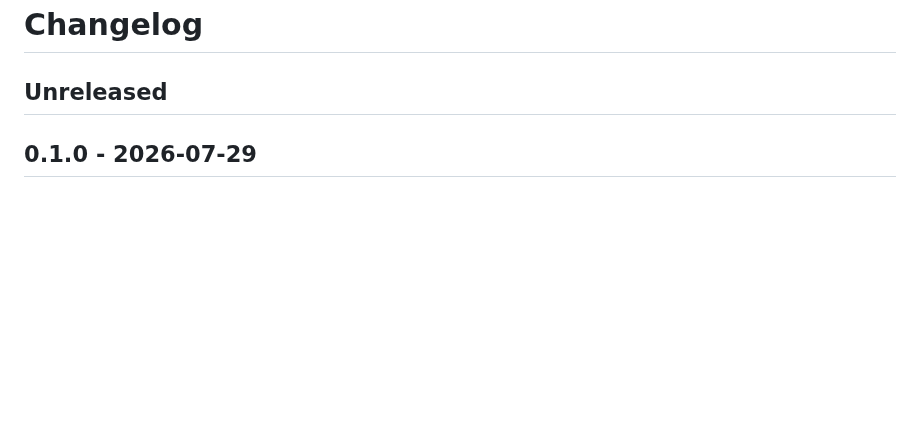
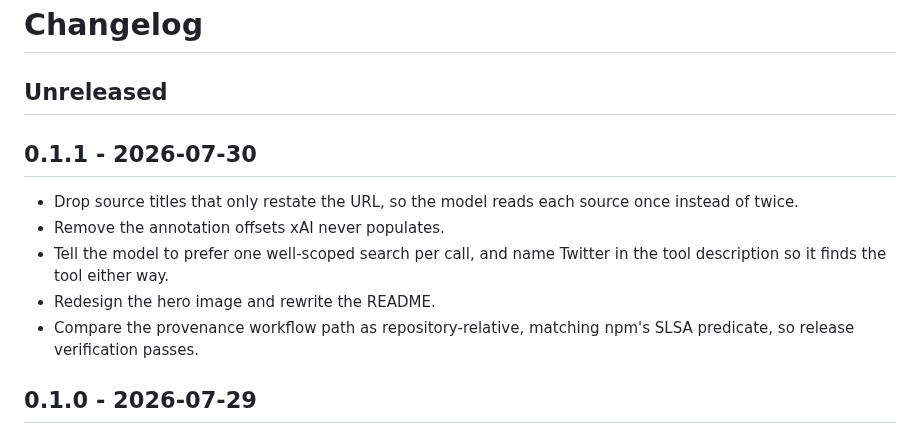
Before and after one commit to SI-RUI-ZHANG/pi-x-search, a Markdown page: CHANGELOG.md, the part around the change. Rendered like a GitHub page; blank space fills up the shorter version.

```diff
--- a/CHANGELOG.md
+++ b/CHANGELOG.md
@@ -1,6 +1,17 @@
 # Changelog
 
 ## Unreleased
+
+## 0.1.1 - 2026-07-30
+
+- Drop source titles that only restate the URL, so the model reads each source
+  once instead of twice.
+- Remove the annotation offsets xAI never populates.
+- Tell the model to prefer one well-scoped search per call, and name Twitter in
+  the tool description so it finds the tool either way.
+- Redesign the hero image and rewrite the README.
+- Compare the provenance workflow path as repository-relative, matching npm's
+  SLSA predicate, so release verification passes.
 
 ## 0.1.0 - 2026-07-29
 
```
Also changed, not shown: README.md (+90 -101 lines), docs/assets/hero.png, 7 other files.
